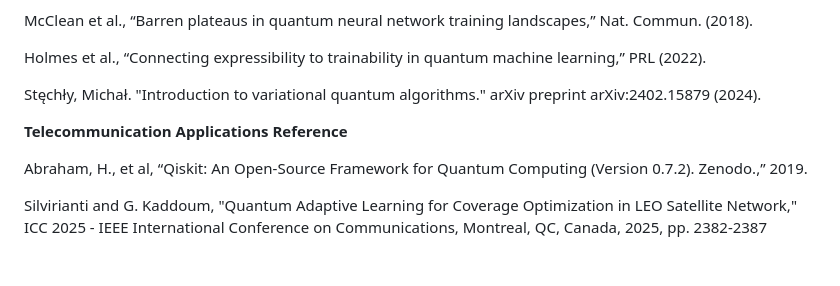
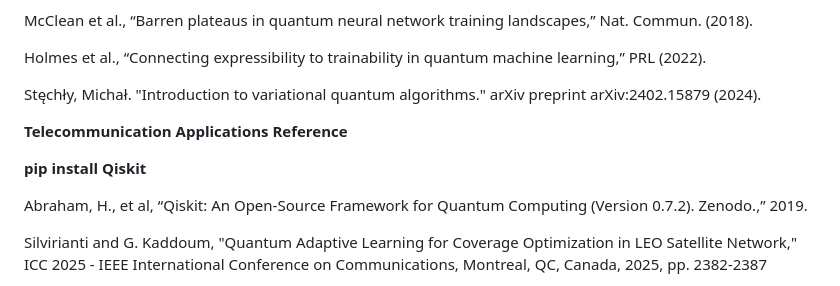
Before and after one commit to boabangf/Variational-Quantum-Algorithms-Quantum-Machine-Learning, a Markdown page: README.md, the part around the change. Rendered like a GitHub page; blank space fills up the shorter version.

```diff
--- a/README.md
+++ b/README.md
@@ -30,6 +30,8 @@ Stęchły, Michał. "Introduction to variational quantum algorithms." arXiv pre
 
 **Telecommunication Applications Reference**
 
+**pip install Qiskit**
+
  Abraham, H., et al, “Qiskit: An Open-Source Framework for Quantum Computing (Version 0.7.2). Zenodo.,” 2019.
 
 Silvirianti and G. Kaddoum, "Quantum Adaptive Learning for Coverage Optimization in LEO Satellite Network," ICC 2025 - IEEE International Conference on Communications, Montreal, QC, Canada, 2025, pp. 2382-2387
```
